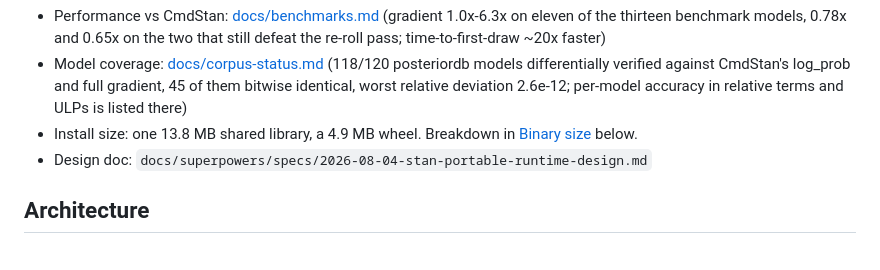
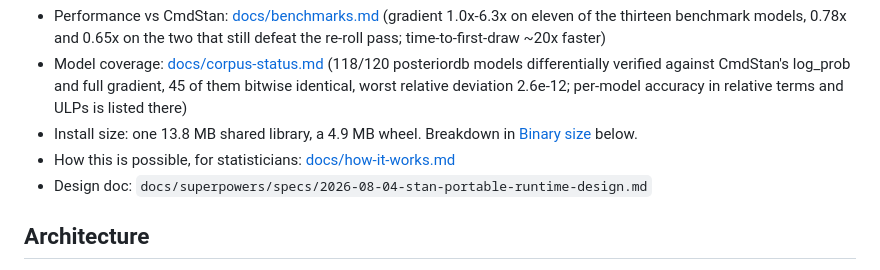
Before and after one commit to andrjohns/stanli, a Markdown page: README.md, the part around the change. GitHub-like rendering.

```diff
--- a/README.md
+++ b/README.md
@@ -23,6 +23,8 @@ pip install stanli
   ULPs is listed there)
 - Install size: one 13.8 MB shared library, a 4.9 MB wheel. Breakdown
   in [Binary size](#binary-size) below.
+- How this is possible, for statisticians:
+  [docs/how-it-works.md](docs/how-it-works.md)
 - Design doc: `docs/superpowers/specs/2026-08-04-stan-portable-runtime-design.md`
 
 ## Architecture
```
Also changed, not shown: docs/how-it-works.md (added, +196 -0 lines).
